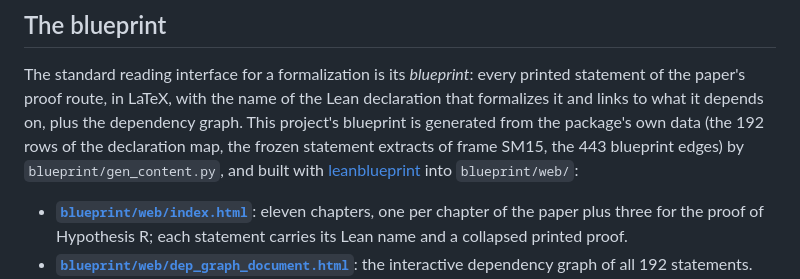
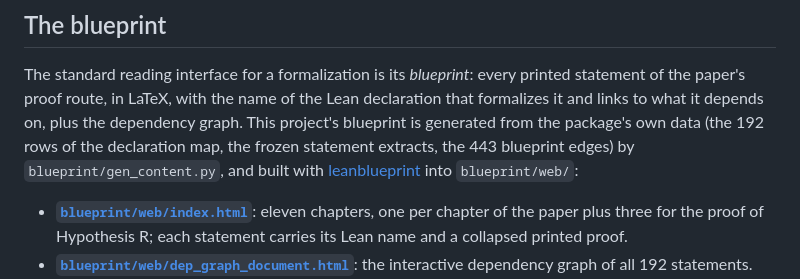
Before and after one commit to aguevara22/gluon-knot-lean, a Markdown page: README.md, the part around the change. GitHub-like rendering.

```diff
--- a/README.md
+++ b/README.md
@@ -30,7 +30,7 @@ laws of C, the soft theorem, and Hypothesis R itself, so the conclusion holds wi
 The standard reading interface for a formalization is its *blueprint*: every printed statement of the paper's proof
 route, in LaTeX, with the name of the Lean declaration that formalizes it and links to what it depends on, plus the
 dependency graph. This project's blueprint is generated from the package's own data (the 192 rows of the declaration
-map, the frozen statement extracts of frame SM15, the 443 blueprint edges) by `blueprint/gen_content.py`, and built
+map, the frozen statement extracts, the 443 blueprint edges) by `blueprint/gen_content.py`, and built
 with [leanblueprint](https://github.com/PatrickMassot/leanblueprint) into `blueprint/web/`:
 
 - **[`blueprint/web/index.html`](blueprint/web/index.html)**: eleven chapters, one per chapter of the paper plus three
```
